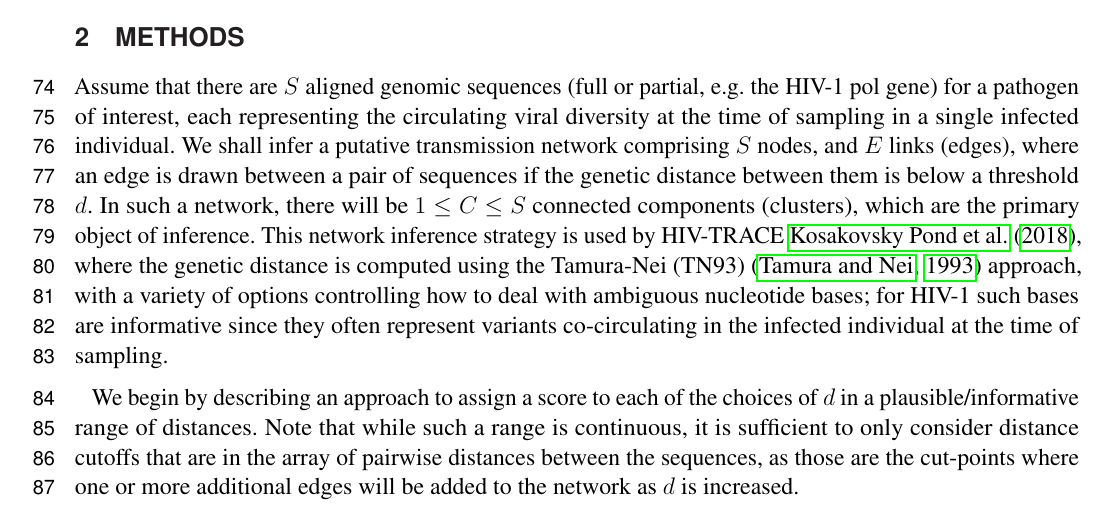
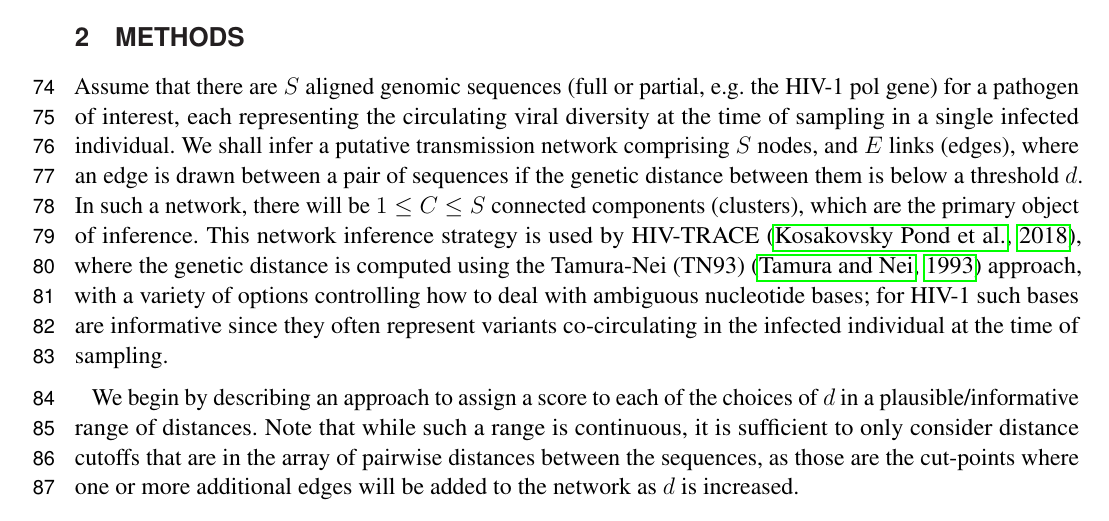
Before and after one commit to veg/autotune-paper, a LaTeX document (frontiers.tex): part of page 3 of 17, cut so that both start at the same text. Compiled offline with pdfLaTeX.

Commit message:
sweaver edit

```diff
--- a/frontiers.tex
+++ b/frontiers.tex
@@ -203,7 +203,7 @@ shall infer a putative transmission network comprising $S$ nodes, and $E$ links
 distance between them is below a threshold $d$. In such a network, there will
 be $1\leq C \leq S$ connected components (clusters), which are the primary
 object of inference. This network inference strategy is used by HIV-TRACE
-\cite{kosakovsky_pond_hiv-trace_2018}, where the genetic distance is computed using the
+\citep{kosakovsky_pond_hiv-trace_2018}, where the genetic distance is computed using the
 Tamura-Nei (TN93) \citep{tamura_estimation_1993} approach, with a variety of options
 controlling how to deal with ambiguous nucleotide bases; for HIV-1 such bases
 are informative since they often represent variants co-circulating in the
```
